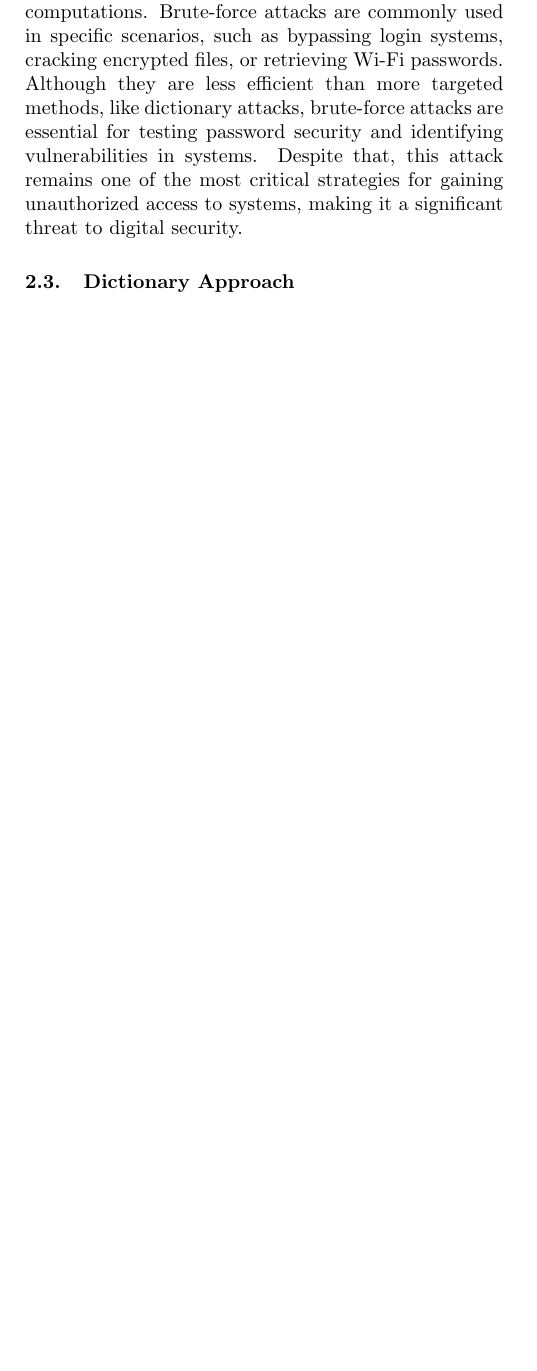
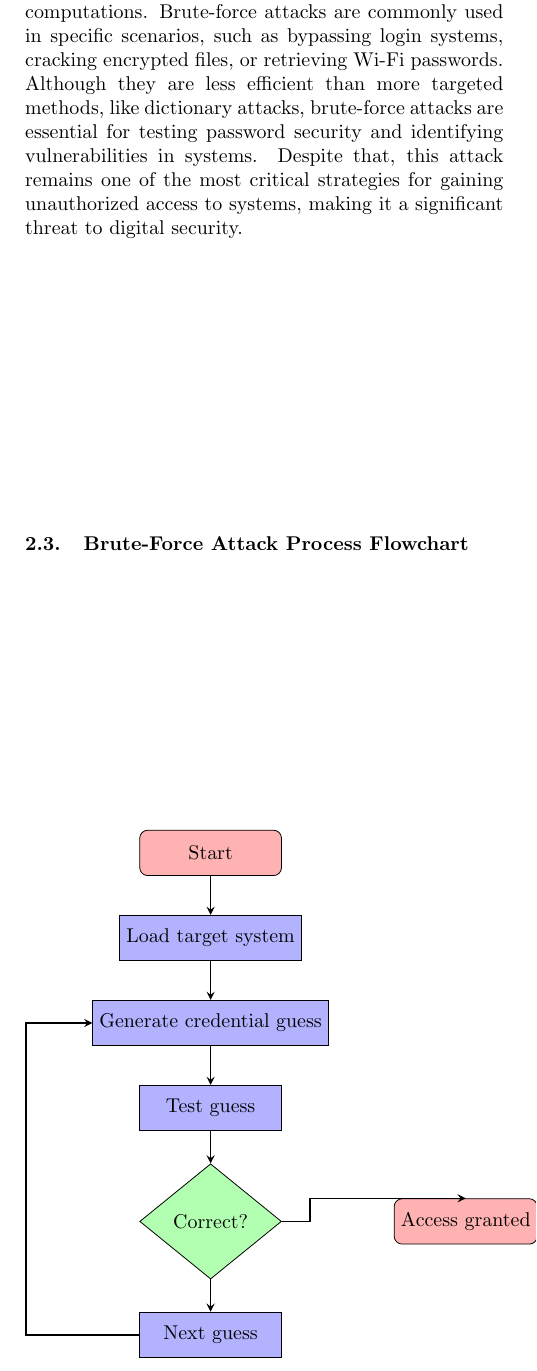
Before and after one commit to JoaoBett/BruteForce-Dictonary, a LaTeX document (Latex/BruteForceDictMitigation.tex): part of one column of page 2 of 4, cut so that both start at the same text, the shorter picture padded with empty space. Compiled offline with pdfLaTeX; a missing font is replaced by an installed copy or a similar font.

Commit message:
feat: bruteforce and dictionary flowcharts

```diff
--- a/Latex/BruteForceDictMitigation.tex
+++ b/Latex/BruteForceDictMitigation.tex
@@ -6,6 +6,14 @@
 \usepackage[table,xcdraw]{xcolor}
 \usepackage{caption}
 \usepackage{hyperref}
+\usepackage{tikz}
+
+%Flowchart
+\usetikzlibrary{shapes.geometric, arrows}
+\tikzstyle{startstop} = [rectangle, rounded corners, minimum width=2.5cm, minimum height=0.8cm, text centered, draw=black, fill=red!30]
+\tikzstyle{process} = [rectangle, minimum width=2.5cm, minimum height=0.8cm, text centered, draw=black, fill=blue!30]
+\tikzstyle{decision} = [diamond, minimum width=2.5cm, minimum height=0.8cm, text centered, draw=black, fill=green!30]
+\tikzstyle{arrow} = [thick,->,>=stealth]
 
 
 \captionsetup{
@@ -61,4 +69,30 @@ Methodology...
 \subsection{Brute-force Approach}
 Brute-force attacks usually involve a trial-and-error approach used to gain acess to unauthorized systems, attempting every possible password combination until finding the correct one. This method is  is methodical and guarantees success if there are enough time and resources available, making it an essential technique in cyberwarfares. The complexity of the attack depends on the character set and length of the target. By including uppercase and lowercase letters, numbers, special symbols and other characters, the number of potential combinations increases exponentially, prolonging the time required for a successful attack.  While Brute-force attacks are elementary in theory, their effectiveness is often limited by pratical components, such as time, computational power, or security measures like account lockouts after several failed attempts. Nonetheless, attackers can bypass these limitations using distributed networks of computers, most know as botnets, or leveraging advanced tools like GPUs for faster computations. Brute-force attacks are commonly used in specific scenarios, such as bypassing login systems, cracking encrypted files, or retrieving Wi-Fi passwords. Although they are less efficient than more targeted methods, like dictionary attacks, brute-force attacks are essential for testing password security and identifying vulnerabilities in systems. Despite that, this attack remains one of the most critical strategies for gaining unauthorized access to systems, making it a significant threat to digital security.
 
+
+\subsection{Brute-Force Attack Process Flowchart}
+
+\begin{tikzpicture}[node distance=1.5cm]
+
+  \node (start) [startstop] {Start};
+  \node (load) [process, below of=start] {Load target system};
+  \node (generate) [process, below of=load] {Generate credential guess};
+  \node (test) [process, below of=generate] {Test guess};
+  \node (decision) [decision, below of=test, yshift=-0.5cm] {Correct?};
+  \node (access) [startstop, right of=decision, xshift=3cm] {Access granted};
+  \node (repeat) [process, below of=decision, yshift=-0.5cm] {Next guess};
+
+  \draw [arrow] (start) -- (load);
+  \draw [arrow] (load) -- (generate);
+  \draw [arrow] (generate) -- (test);
+  \draw [arrow] (test) -- (decision);
+  \draw [arrow] (decision.east) -- ++(0.5,0) |- (access.north);
+  \draw [arrow] (decision.south) -- (repeat.north);
+  \draw [arrow] (repeat.west) -- ++(-2,0) |- (generate.west);
+
+\end{tikzpicture}
+
 \subsection{Dictionary Approach}
+
+
+\subsection{Dictionary Attack Process Flowchart}
@@ -65,3 +118,5 @@ Brute-force attacks usually involve a trial-and-error approach used to gain aces
+\end{tikzpicture}
+
 
 \section{Analysis}
 
```
Also changed, not shown: Latex/BruteForceDictMitigation.pdf, Latex/BruteForceDictMitigation.tex (19 more changed lines), 4 other files.
